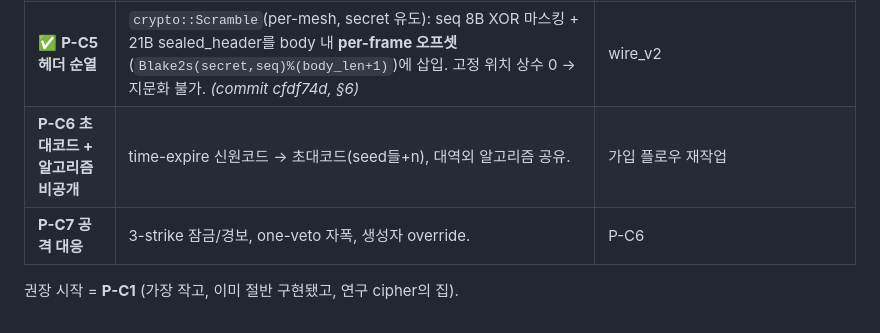
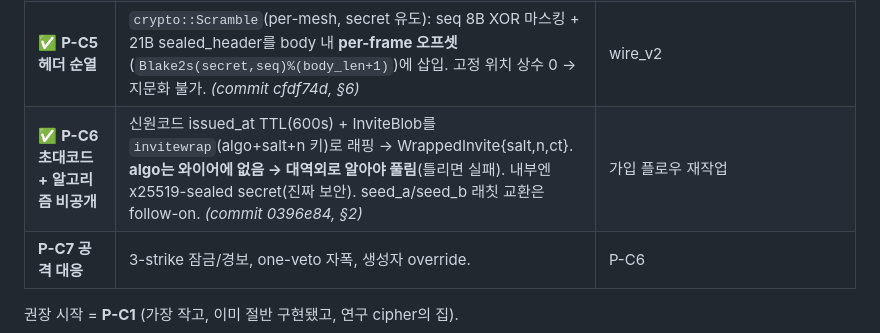
Before and after one commit to omnyx2/HopeYouBeKind, a Markdown page: docs/PROTOCOL_DESIGN.md, the part around the change. Rendered like a GitHub page.

Commit message:
docs(protocol): mark P-C6 done (invite wrapper + algorithm secrecy, 296c5f8)

```diff
--- a/docs/PROTOCOL_DESIGN.md
+++ b/docs/PROTOCOL_DESIGN.md
@@ -186,7 +186,7 @@
 | ✅ **P-C3 재암호화 거버넌스** | IPC `Recipher{mesh,cipher?}` → 정족수 ⌈0.6N⌉ 검사 → 새 secret/epoch+1 → loop가 구 cipher로 announce 후 `dp` in-place 교체, 수신자도 교체+보고. 오프라인=암묵 퇴출. invite가 epoch+cipher 운반. *(commit b4a2f7f, §11)* | charter `RecipherTrigger::Quorum` |
 | ✅ **P-C4 live-paired 자폭** | meshd 워치독: established mesh가 grace(180s) 동안 live < ⌈0.6N⌉ → secret zeroize + mesh 폐기. 형성중 mesh는 면제, `MESHD_NO_SELF_DESTRUCT=1`로 끔. **v1=협력적 wipe**; 진짜 never-hold-secret **Shamir threshold 공유 = P-C4b**. *(commit 6149459)* | keydist + share 분배 |
 | ✅ **P-C5 헤더 순열** | `crypto::Scramble`(per-mesh, secret 유도): seq 8B XOR 마스킹 + 21B sealed_header를 body 내 **per-frame 오프셋**(`Blake2s(secret,seq)%(body_len+1)`)에 삽입. 고정 위치 상수 0 → 지문화 불가. *(commit cfdf74d, §6)* | wire_v2 |
-| **P-C6 초대코드 + 알고리즘 비공개** | time-expire 신원코드 → 초대코드(seed들+n), 대역외 알고리즘 공유. | 가입 플로우 재작업 |
+| ✅ **P-C6 초대코드 + 알고리즘 비공개** | 신원코드 issued_at TTL(600s) + InviteBlob를 `invitewrap`(algo+salt+n 키)로 래핑 → WrappedInvite{salt,n,ct}. **algo는 와이어에 없음 → 대역외로 알아야 풀림**(틀리면 실패). 내부엔 x25519-sealed secret(진짜 보안). seed_a/seed_b 래칫 교환은 follow-on. *(commit 0396e84, §2)* | 가입 플로우 재작업 |
 | **P-C7 공격 대응** | 3-strike 잠금/경보, one-veto 자폭, 생성자 override. | P-C6 |
 
 권장 시작 = **P-C1** (가장 작고, 이미 절반 구현됐고, 연구 cipher의 집).
```
